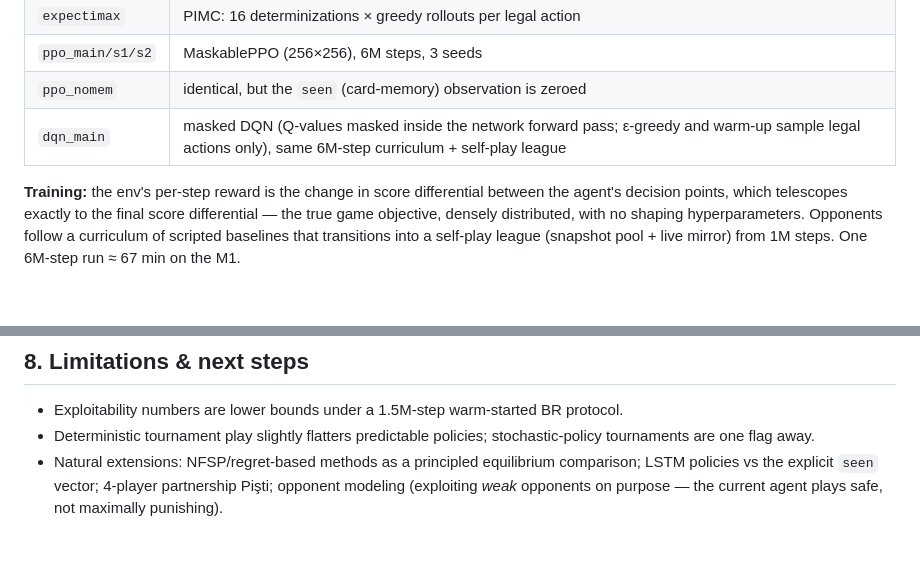
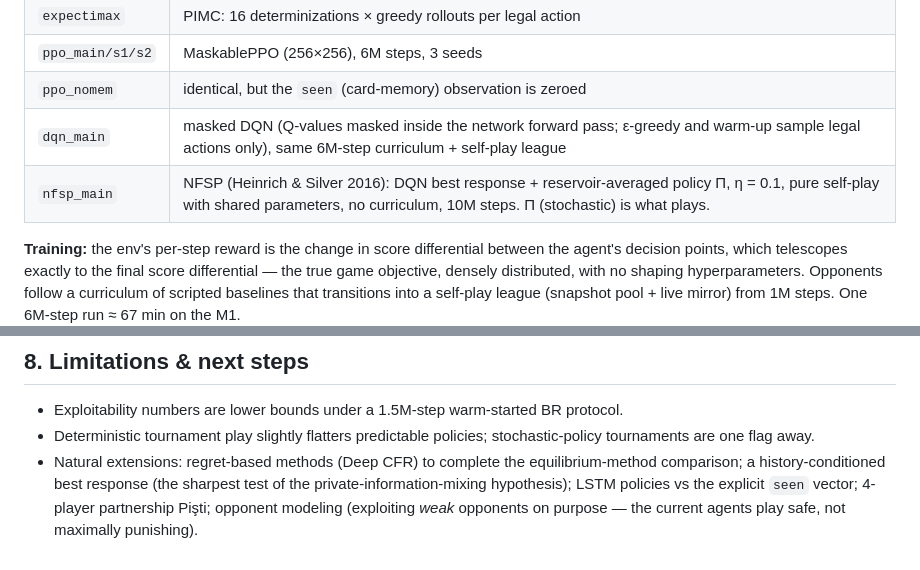
Before and after one commit to cemvural00/pisti-rl-framework, a Markdown page: REPORT.md, 2 parts joined by grey strips. GitHub-like rendering; blank space fills up the shorter version.

```diff
--- a/REPORT.md
+++ b/REPORT.md
@@ -32,6 +33,7 @@ The engine (`engine/game.py`) runs at ~1M moves/s and exposes `determinize(playe
 | `ppo_main/s1/s2` | MaskablePPO (256×256), 6M steps, 3 seeds |
 | `ppo_nomem` | identical, but the `seen` (card-memory) observation is zeroed |
 | `dqn_main` | masked DQN (Q-values masked inside the network forward pass; ε-greedy and warm-up sample legal actions only), same 6M-step curriculum + self-play league |
+| `nfsp_main` | NFSP (Heinrich & Silver 2016): DQN best response + reservoir-averaged policy Π, η = 0.1, pure self-play with shared parameters, no curriculum, 10M steps. Π (stochastic) is what plays. |
 
 **Training:** the env's per-step reward is the change in score differential between the agent's decision points, which telescopes exactly to the final score differential — the true game objective, densely distributed, with no shaping hyperparameters. Opponents follow a curriculum of scripted baselines that transitions into a self-play league (snapshot pool + live mirror) from 1M steps. One 6M-step run ≈ 67 min on the M1.
 
@@ -155,4 +161,4 @@ The RL agent learned **jack discipline** (holding Jacks until piles are ~17% lar
 
 - Exploitability numbers are lower bounds under a 1.5M-step warm-started BR protocol.
 - Deterministic tournament play slightly flatters predictable policies; stochastic-policy tournaments are one flag away.
-- Natural extensions: NFSP/regret-based methods as a principled equilibrium comparison; LSTM policies vs the explicit `seen` vector; 4-player partnership Pişti; opponent modeling (exploiting *weak* opponents on purpose — the current agent plays safe, not maximally punishing).
+- Natural extensions: regret-based methods (Deep CFR) to complete the equilibrium-method comparison; a history-conditioned best response (the sharpest test of the private-information-mixing hypothesis); LSTM policies vs the explicit `seen` vector; 4-player partnership Pişti; opponent modeling (exploiting *weak* opponents on purpose — the current agents play safe, not maximally punishing).
```
Also changed, not shown: other parts of REPORT.md (+17 -12 lines), STORY.md (+9 -0 lines), plots/ratings.png, plots/tournament_heatmap.png, 8 other files.
